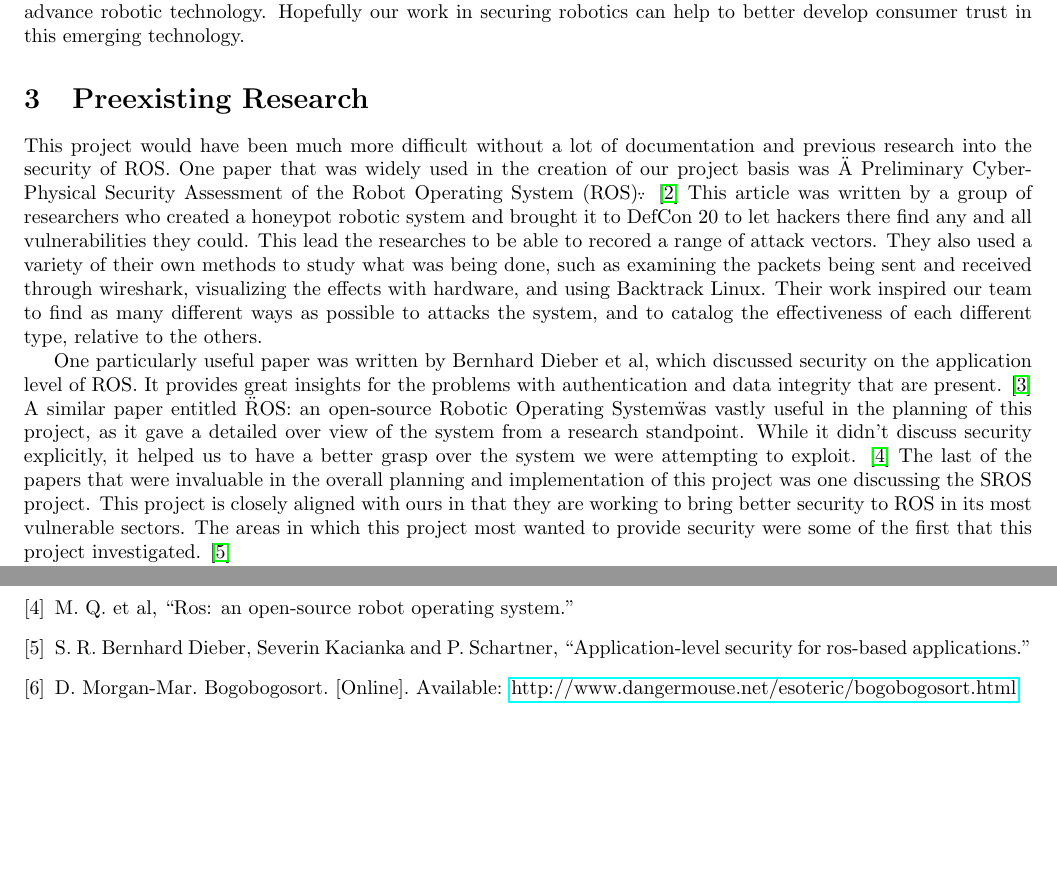
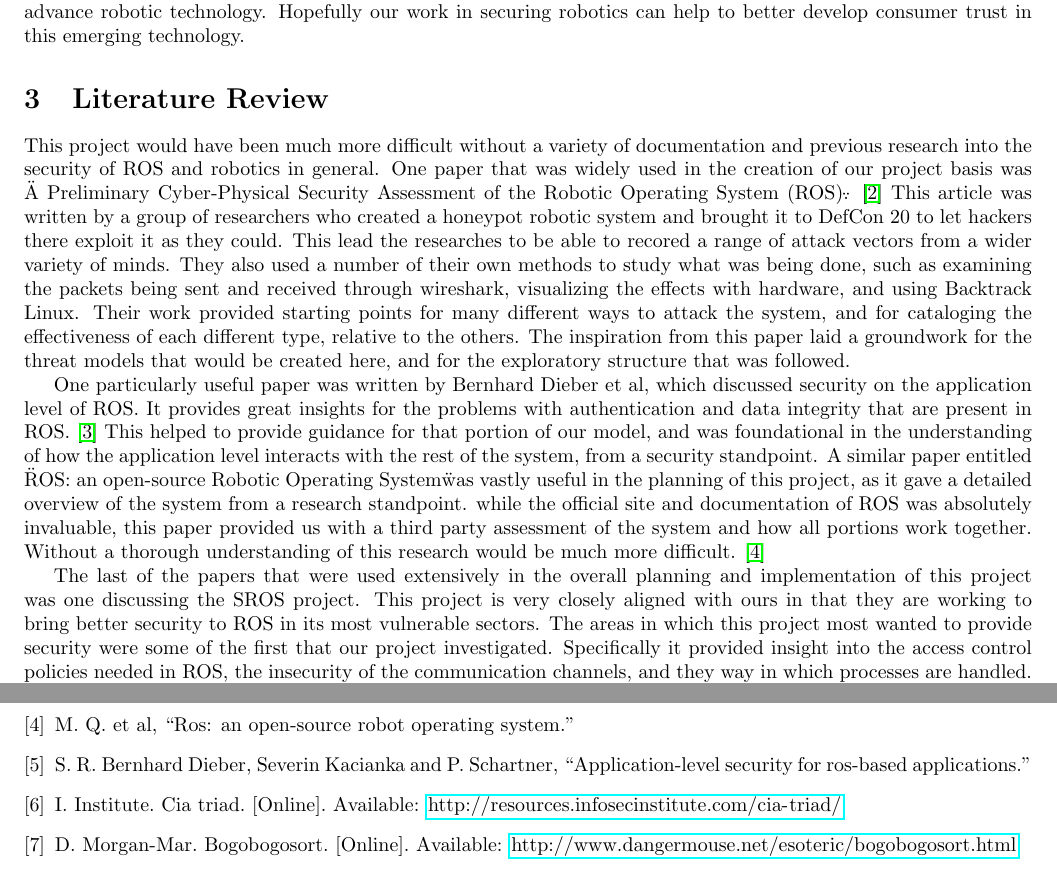
Before and after one commit to giacoppd/Security-For-Robotics, a LaTeX paper (docs/research_paper/research.tex): two parts of pages 3 and 8 of 8 before the commit and two parts of pages 3 and 9 of 9 after it, joined at a grey line, cut so that both start at the same text, the shorter picture padded with empty space. Compiled offline with LaTeX, dvips and Ghostscript.

Commit message:
more changes

```diff
--- a/docs/research_paper/research.tex
+++ b/docs/research_paper/research.tex
@@ -146,21 +146,25 @@ If consumers think these will be abused they won't trust this upcoming technolog
 Consequentially, the world as a whole will be slower to advance robotic technology.
 Hopefully our work in securing robotics can help to better develop consumer trust in this emerging technology.
 
-\section{Preexisting Research}
-This project would have been much more difficult without a lot of documentation and previous research into the security of ROS.
-One paper that was widely used in the creation of our project basis was \"A Preliminary Cyber-Physical Security Assessment of the Robot
-Operating System (ROS)\". \cite{mainROS}
-This article was written by a group of researchers who created a honeypot robotic system and brought it to DefCon 20 to let hackers there find any and all vulnerabilities they could.
-This lead the researches to be able to recored a range of attack vectors.
-They also used a variety of their own methods to study what was being done, such as examining the packets being sent and received through wireshark, visualizing the effects with hardware, and using Backtrack Linux.
-Their work inspired our team to find as many different ways as possible to attacks the system, and to catalog the effectiveness of each different type, relative to the others.
+\section{Literature Review}
+This project would have been much more difficult without a variety of documentation and previous research into the security of ROS and robotics in general.
+One paper that was widely used in the creation of our project basis was \"A Preliminary Cyber-Physical Security Assessment of the Robotic Operating System (ROS)\". \cite{mainROS}
+This article was written by a group of researchers who created a honeypot robotic system and brought it to DefCon 20 to let hackers there exploit it as they could.
+This lead the researches to be able to recored a range of attack vectors from a wider variety of minds.
+They also used a number of their own methods to study what was being done, such as examining the packets being sent and received through wireshark, visualizing the effects with hardware, and using Backtrack Linux.
+Their work provided starting points for many different ways to attack the system, and for cataloging the effectiveness of each different type, relative to the others.
+The inspiration from this paper laid a groundwork for the threat models that would be created here, and for the exploratory structure that was followed.
 
 One particularly useful paper was written by Bernhard Dieber et al, which discussed security on the application level of ROS.
-It provides great insights for the problems with authentication and data integrity that are present. \cite{App}
-A similar paper entitled \"ROS: an open-source Robotic Operating System\" was vastly useful in the planning of this project, as it gave a detailed over view of the system from a research standpoint.
-While it didn't discuss security explicitly, it helped us to have a better grasp over the system we were attempting to exploit. \cite{Open}
-The last of the papers that were invaluable in the overall planning and implementation of this project was one discussing the SROS project.
-This project is closely aligned with ours in that they are working to bring better security to ROS in its most vulnerable sectors.
-The areas in which this project most wanted to provide security were some of the first that this project investigated. \cite{Sros}
+It provides great insights for the problems with authentication and data integrity that are present in ROS. \cite{App}
+This helped to provide guidance for that portion of our model, and was foundational in the understanding of how the application level interacts with the rest of the system, from a security standpoint.
+A similar paper entitled \"ROS: an open-source Robotic Operating System\" was vastly useful in the planning of this project, as it gave a detailed overview of the system from a research standpoint.
+while the official site and documentation of ROS was absolutely invaluable, this paper provided us with a third party assessment of the system and how all portions work together.
+Without a thorough understanding of this research would be much more difficult. \cite{Open}
+
+The last of the papers that were used extensively in the overall planning and implementation of this project was one discussing the SROS project.
+This project is very closely aligned with ours in that they are working to bring better security to ROS in its most vulnerable sectors.
+The areas in which this project most wanted to provide security were some of the first that our project investigated.
+Specifically it provided insight into the access control policies needed in ROS, the insecurity of the communication channels, and they way in which processes are handled. \cite{Sros}
 
 To find inspiration for specific exploits that would be created, a lot of other research papers, journal articles, and security presentations were examined.
```
Also changed, not shown: docs/research_paper/research.bib (+6 -0 lines), docs/research_paper/research.tex (23 more changed lines).
